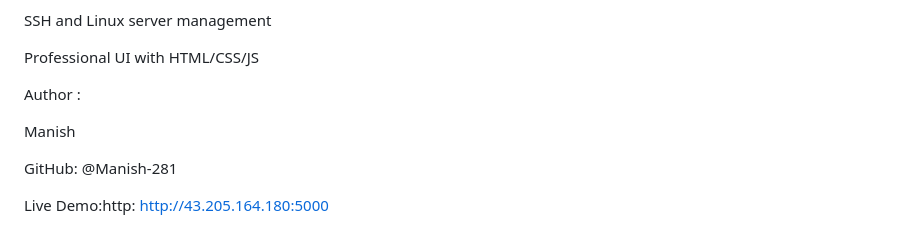
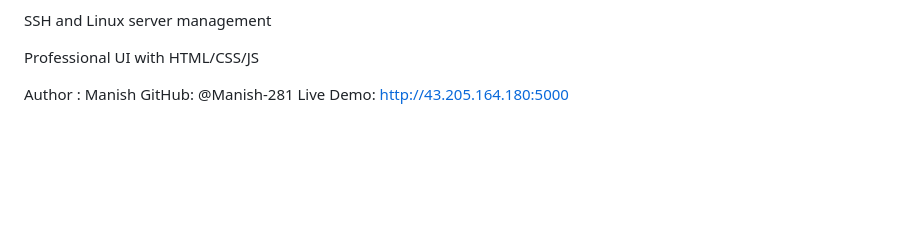
Before and after one commit to Manish-281/Project-dockerized_devops_profile, a Markdown page: README.md, the part around the change. GitHub-like rendering; blank space fills up the shorter version.

Commit message:
Fix formatting in README for author and live demo

```diff
--- a/README.md
+++ b/README.md
@@ -146,10 +146,6 @@ SSH and Linux server management
 
 Professional UI with HTML/CSS/JS
 
-Author :
-
-Manish
-
+Author : Manish
 GitHub: @Manish-281
-
-Live Demo:http: http://43.205.164.180:5000
+Live Demo: http://43.205.164.180:5000
```
